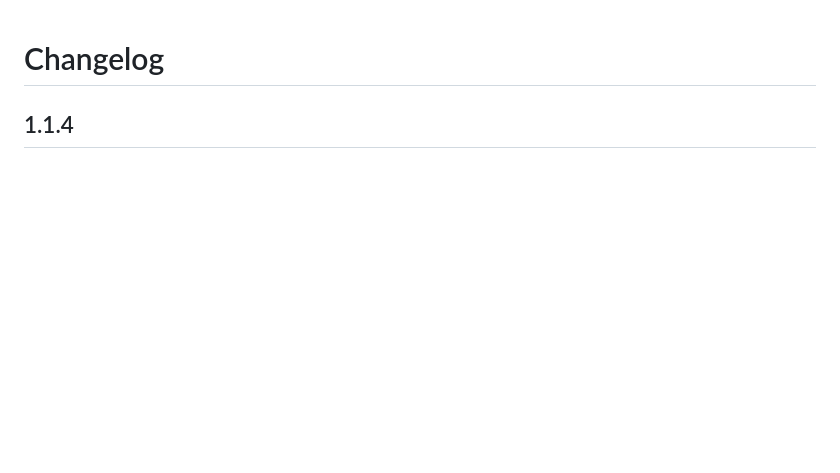
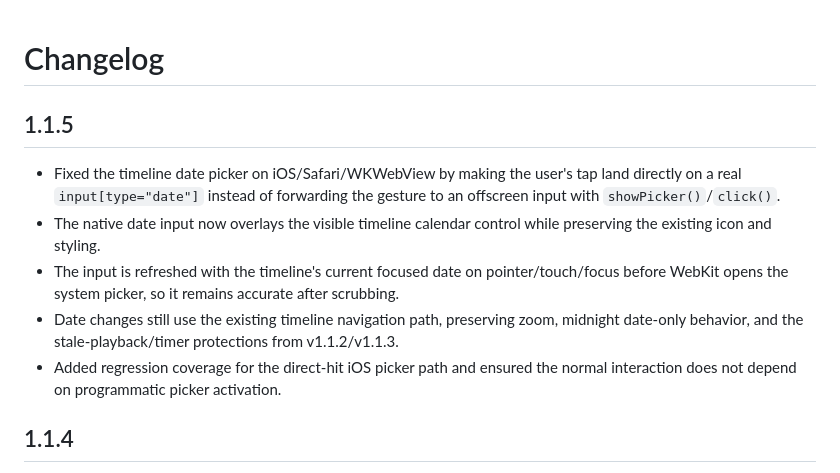
Before and after one commit to Blueion76/sightline-for-frigate, a Markdown page: CHANGELOG.md, the part around the change. Rendered like a GitHub page; blank space fills up the shorter version.

Commit message:
Document iOS native timeline picker fix

```diff
--- a/CHANGELOG.md
+++ b/CHANGELOG.md
@@ -1,4 +1,12 @@
 # Changelog
+
+## 1.1.5
+
+- Fixed the timeline date picker on iOS/Safari/WKWebView by making the user's tap land directly on a real `input[type="date"]` instead of forwarding the gesture to an offscreen input with `showPicker()`/`click()`.
+- The native date input now overlays the visible timeline calendar control while preserving the existing icon and styling.
+- The input is refreshed with the timeline's current focused date on pointer/touch/focus before WebKit opens the system picker, so it remains accurate after scrubbing.
+- Date changes still use the existing timeline navigation path, preserving zoom, midnight date-only behavior, and the stale-playback/timer protections from v1.1.2/v1.1.3.
+- Added regression coverage for the direct-hit iOS picker path and ensured the normal interaction does not depend on programmatic picker activation.
 
 ## 1.1.4
 
```
